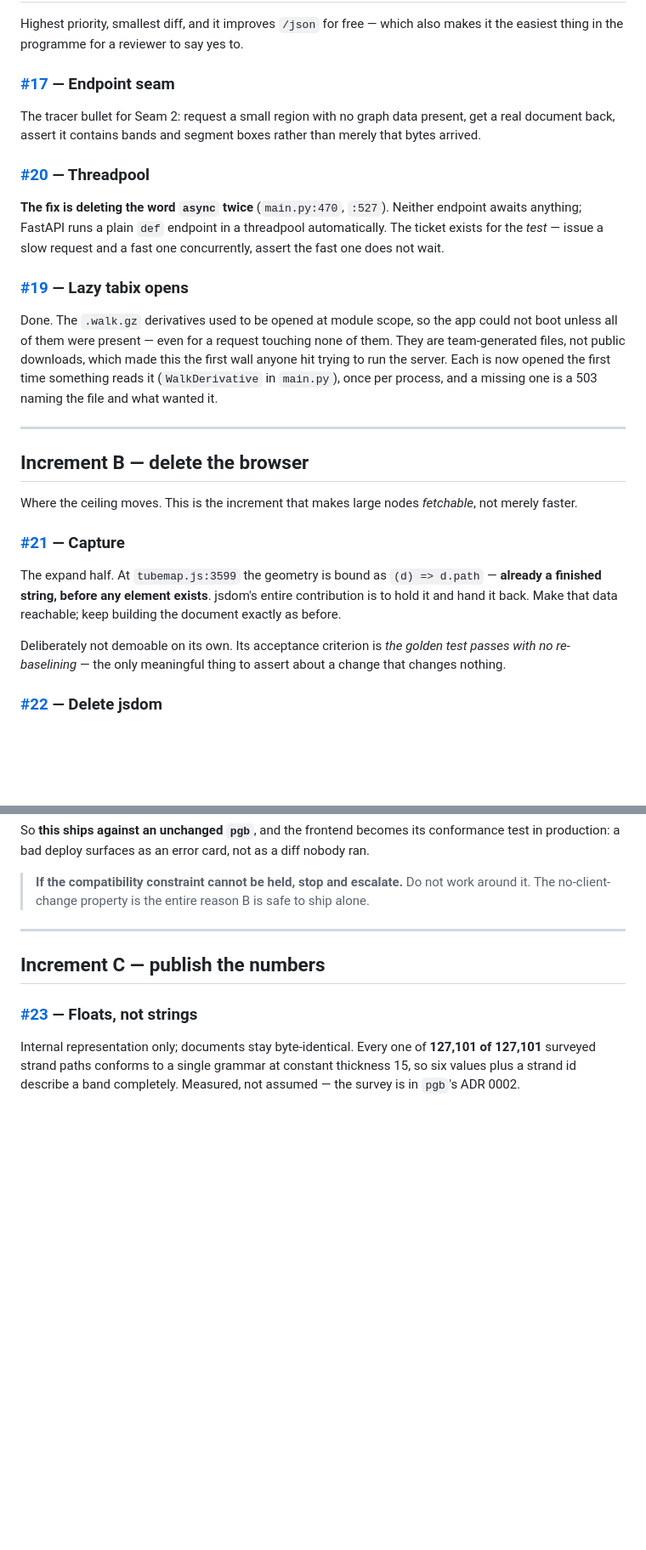
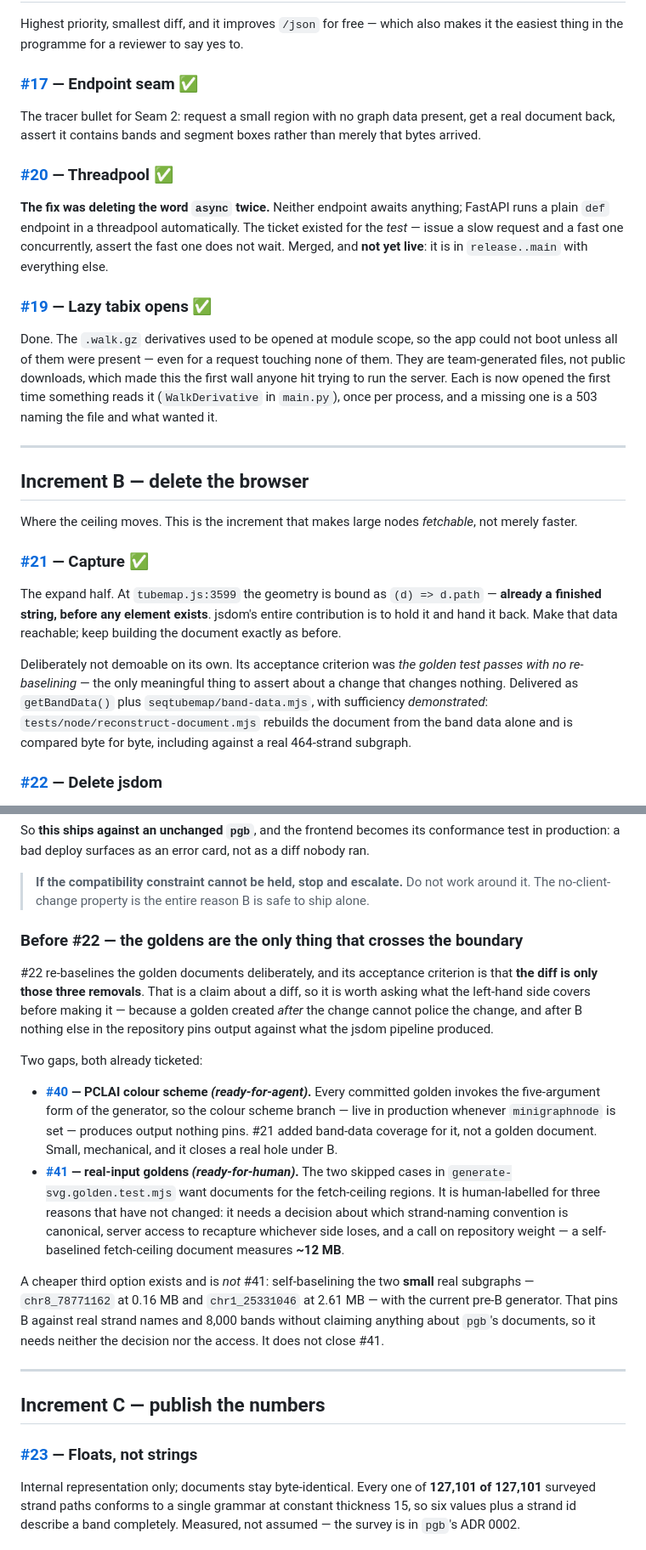
Before and after one commit to CAST-genomics/pangenome-api, a Markdown page: docs/seqtubemap-roadmap.md, 2 parts joined by grey strips. Shown at 85% size. Drawn GitHub-style; blank space fills up the shorter version.

```diff
--- a/docs/seqtubemap-roadmap.md
+++ b/docs/seqtubemap-roadmap.md
@@ -139,20 +159,20 @@ before and after, and diff the recovered arrays.
 Highest priority, smallest diff, and it improves `/json` for free — which also makes it the
 easiest thing in the programme for a reviewer to say yes to.
 
-### [#17](https://github.com/CAST-genomics/PangenomeAPI/issues/17) — Endpoint seam
+### [#17](https://github.com/CAST-genomics/PangenomeAPI/issues/17) — Endpoint seam ✅
 
 The tracer bullet for Seam 2: request a small region with no graph data present, get a real
 document back, assert it contains bands and segment boxes rather than merely that bytes
 arrived.
 
-### [#20](https://github.com/CAST-genomics/PangenomeAPI/issues/20) — Threadpool
+### [#20](https://github.com/CAST-genomics/PangenomeAPI/issues/20) — Threadpool ✅
 
-**The fix is deleting the word `async` twice** (`main.py:470`, `:527`). Neither endpoint
-awaits anything; FastAPI runs a plain `def` endpoint in a threadpool automatically. The
-ticket exists for the *test* — issue a slow request and a fast one concurrently, assert the
-fast one does not wait.
+**The fix was deleting the word `async` twice.** Neither endpoint awaits anything; FastAPI
+runs a plain `def` endpoint in a threadpool automatically. The ticket existed for the *test* —
+issue a slow request and a fast one concurrently, assert the fast one does not wait. Merged,
+and **not yet live**: it is in `release..main` with everything else.
 
-### [#19](https://github.com/CAST-genomics/PangenomeAPI/issues/19) — Lazy tabix opens
+### [#19](https://github.com/CAST-genomics/PangenomeAPI/issues/19) — Lazy tabix opens ✅
 
 Done. The `.walk.gz` derivatives used to be opened at module scope, so the app could not boot
 unless all of them were present — even for a request touching none of them. They are
@@ -167,14 +187,17 @@ to run the server. Each is now opened the first time something reads it (`WalkDe
 Where the ceiling moves. This is the increment that makes large nodes *fetchable*, not merely
 faster.
 
-### [#21](https://github.com/CAST-genomics/PangenomeAPI/issues/21) — Capture
+### [#21](https://github.com/CAST-genomics/PangenomeAPI/issues/21) — Capture ✅
 
 The expand half. At `tubemap.js:3599` the geometry is bound as `(d) => d.path` — **already a
 finished string, before any element exists**. jsdom's entire contribution is to hold it and
 hand it back. Make that data reachable; keep building the document exactly as before.
 
-Deliberately not demoable on its own. Its acceptance criterion is *the golden test passes with
+Deliberately not demoable on its own. Its acceptance criterion was *the golden test passes with
 no re-baselining* — the only meaningful thing to assert about a change that changes nothing.
+Delivered as `getBandData()` plus `seqtubemap/band-data.mjs`, with sufficiency *demonstrated*:
+`tests/node/reconstruct-document.mjs` rebuilds the document from the band data alone and is
+compared byte for byte, including against a real 464-strand subgraph.
 
 ### [#22](https://github.com/CAST-genomics/PangenomeAPI/issues/22) — Delete jsdom
 
@@ -192,6 +215,32 @@ in production: a bad deploy surfaces as an error card, not as a diff nobody ran.
 
 > **If the compatibility constraint cannot be held, stop and escalate.** Do not work around
 > it. The no-client-change property is the entire reason B is safe to ship alone.
+
+### Before #22 — the goldens are the only thing that crosses the boundary
+
+#22 re-baselines the golden documents deliberately, and its acceptance criterion is that
+**the diff is only those three removals**. That is a claim about a diff, so it is worth
+asking what the left-hand side covers before making it — because a golden created *after* the
+change cannot police the change, and after B nothing else in the repository pins output
+against what the jsdom pipeline produced.
+
+Two gaps, both already ticketed:
+
+- **[#40](https://github.com/CAST-genomics/PangenomeAPI/issues/40) — PCLAI colour scheme *(ready-for-agent)*.** Every committed golden invokes
+  the five-argument form of the generator, so the colour scheme branch — live in production
+  whenever `minigraphnode` is set — produces output nothing pins. #21 added band-data coverage
+  for it, not a golden document. Small, mechanical, and it closes a real hole under B.
+- **[#41](https://github.com/CAST-genomics/PangenomeAPI/issues/41) — real-input goldens *(ready-for-human)*.** The two skipped cases in
+  `generate-svg.golden.test.mjs` want documents for the fetch-ceiling regions. It is
+  human-labelled for three reasons that have not changed: it needs a decision about which
+  strand-naming convention is canonical, server access to recapture whichever side loses, and
+  a call on repository weight — a self-baselined fetch-ceiling document measures **~12 MB**.
+
+A cheaper third option exists and is *not* #41: self-baselining the two **small** real
+subgraphs — `chr8_78771162` at 0.16 MB and `chr1_25331046` at 2.61 MB — with the current
+pre-B generator. That pins B against real strand names and 8,000 bands without claiming
+anything about `pgb`'s documents, so it needs neither the decision nor the access. It does
+not close #41.
 
 ---
 
```
Also changed, not shown: other parts of docs/seqtubemap-roadmap.md (+69 -34 lines).
